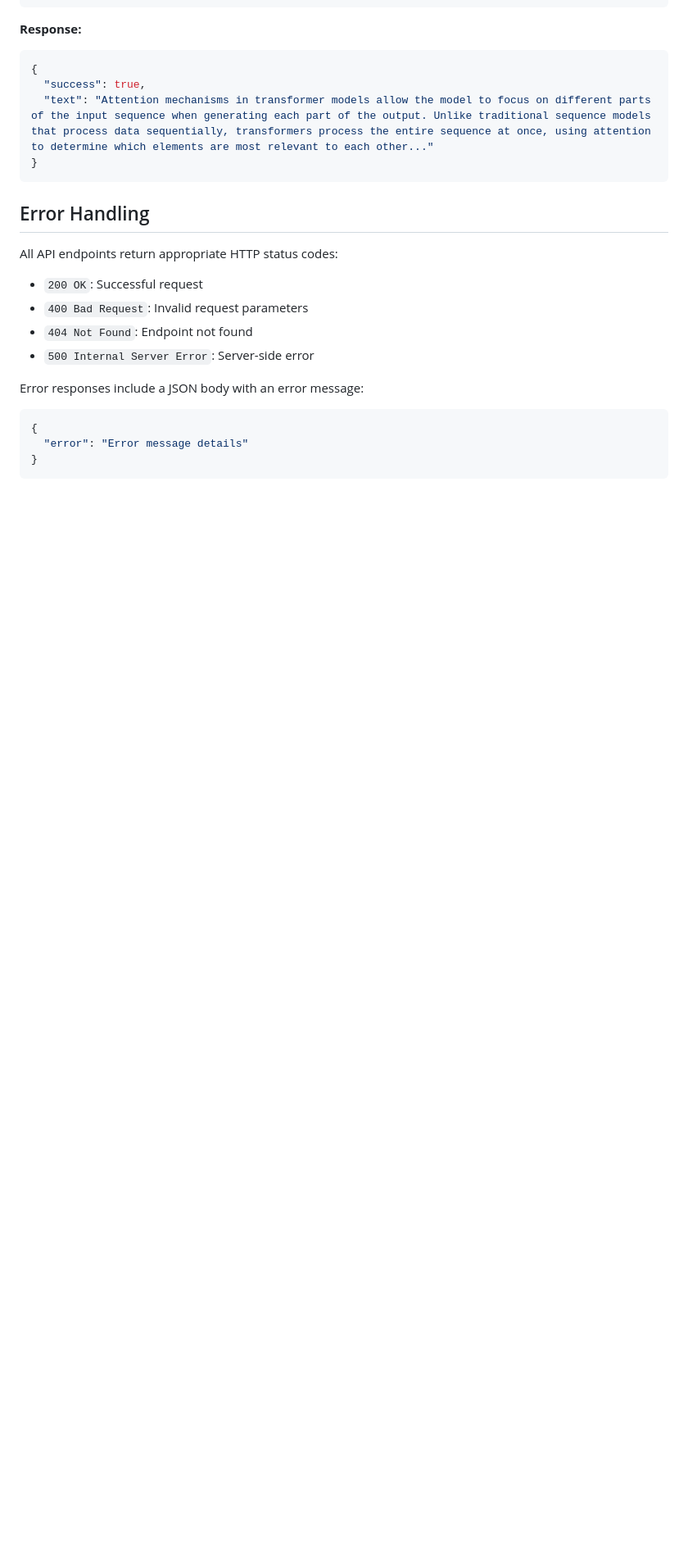
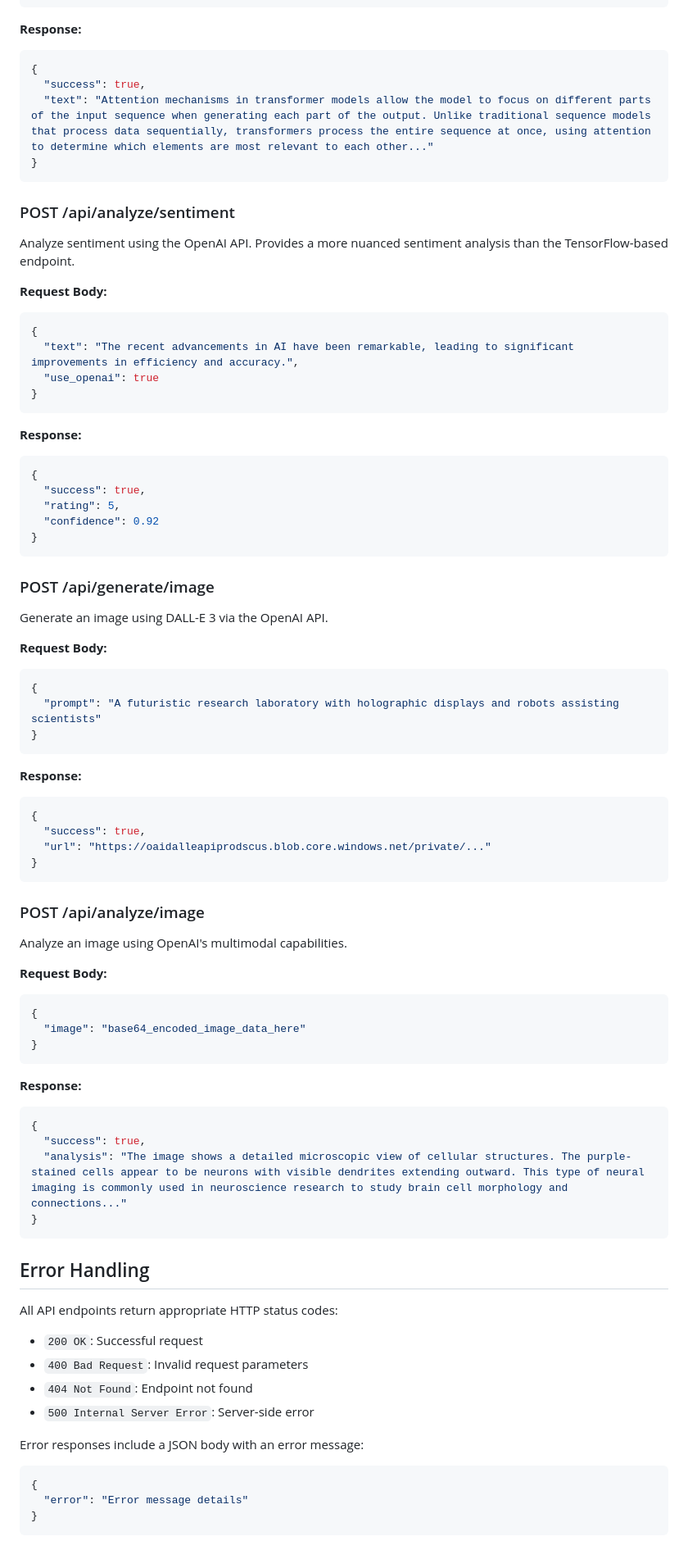
Before and after one commit to AishwaryaChandel27/AURA, a Markdown page: API.md, the part around one of its changes. Shown at 82% size. Drawn GitHub-style; blank space fills up the shorter version.

Commit message:
Add OpenAI API integration for text generation, sentiment analysis, and image generation/analysis.
Replit-Commit-Author: Agent
Replit-Commit-Session-Id: aab3b3c4-2dd5-42a7-afc1-56db693fb1ba
Replit-Commit-Screenshot-Url: https://storage.googleapis.com/screenshot-production-us-central1/bacf4978-5c1e-498d-9d7a-fc07fa69486a/bed7be12-8ecc-4ef2-96f0-bfe0ad6625c5.jpg

````diff
--- a/API.md
+++ b/API.md
@@ -162,6 +162,65 @@ Generate text using the OpenAI API. Requires a valid OpenAI API key to be config
 {
   "success": true,
   "text": "Attention mechanisms in transformer models allow the model to focus on different parts of the input sequence when generating each part of the output. Unlike traditional sequence models that process data sequentially, transformers process the entire sequence at once, using attention to determine which elements are most relevant to each other..."
+}
+```
+
+### POST /api/analyze/sentiment
+
+Analyze sentiment using the OpenAI API. Provides a more nuanced sentiment analysis than the TensorFlow-based endpoint.
+
+**Request Body:**
+```json
+{
+  "text": "The recent advancements in AI have been remarkable, leading to significant improvements in efficiency and accuracy.",
+  "use_openai": true
+}
+```
+
+**Response:**
+```json
+{
+  "success": true,
+  "rating": 5,
+  "confidence": 0.92
+}
+```
+
+### POST /api/generate/image
+
+Generate an image using DALL-E 3 via the OpenAI API.
+
+**Request Body:**
+```json
+{
+  "prompt": "A futuristic research laboratory with holographic displays and robots assisting scientists"
+}
+```
+
+**Response:**
+```json
+{
+  "success": true,
+  "url": "https://oaidalleapiprodscus.blob.core.windows.net/private/..."
+}
+```
+
+### POST /api/analyze/image
+
+Analyze an image using OpenAI's multimodal capabilities.
+
+**Request Body:**
+```json
+{
+  "image": "base64_encoded_image_data_here"
+}
+```
+
+**Response:**
+```json
+{
+  "success": true,
+  "analysis": "The image shows a detailed microscopic view of cellular structures. The purple-stained cells appear to be neurons with visible dendrites extending outward. This type of neural imaging is commonly used in neuroscience research to study brain cell morphology and connections..."
 }
 ```
 
````
Also changed, not shown: other parts of API.md (+1 -1 lines).
